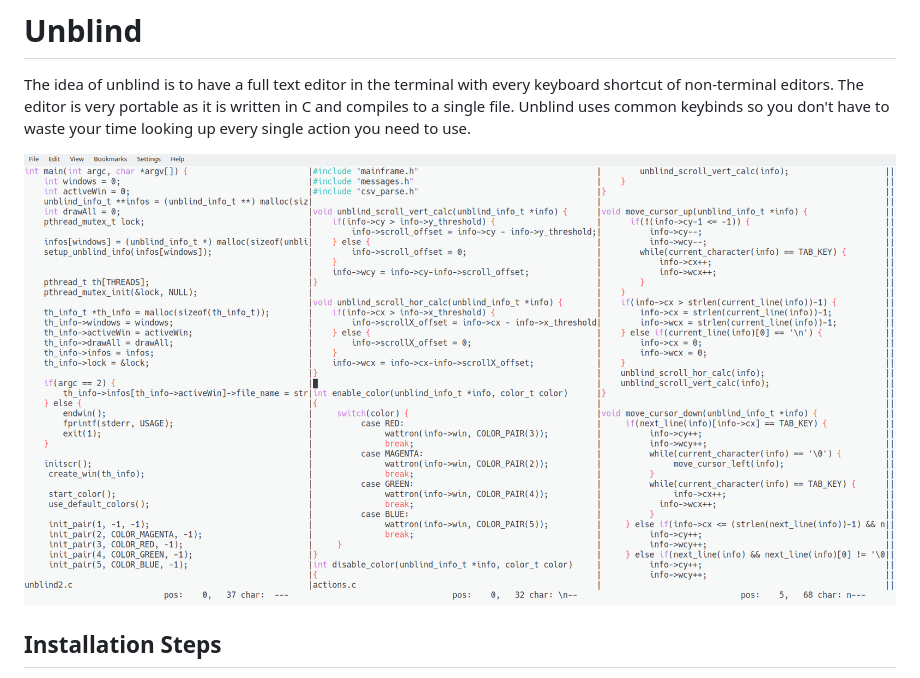
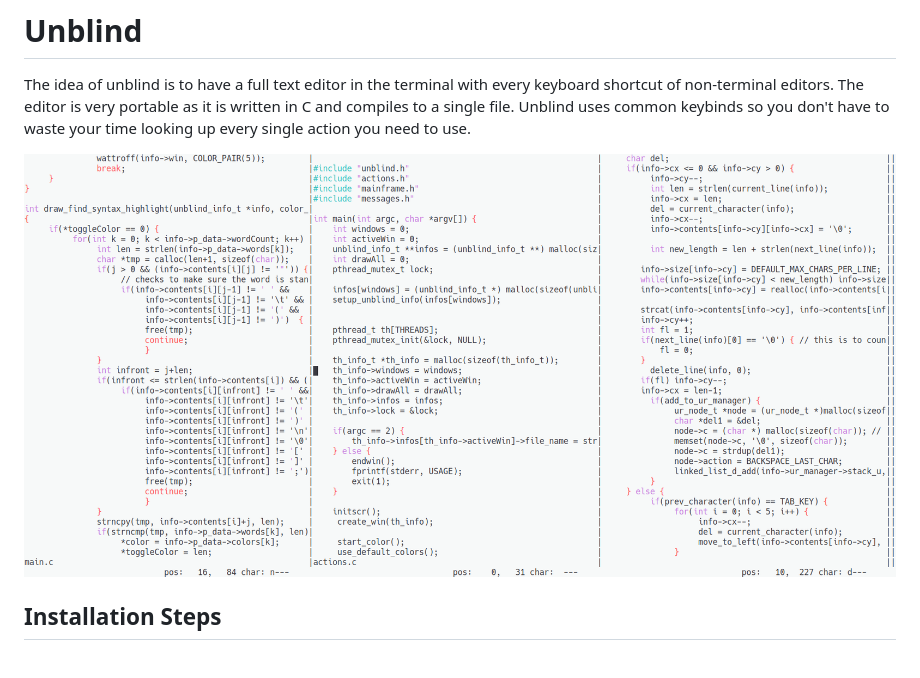
Before and after one commit to MarkSlayer456/Unblind, a Markdown page: README.md, the part around the change. GitHub-like rendering; pictures changed too: assets/unblind-pic.png (added), assets/unblind-pic3.png (deleted).

Commit message:
new picture for README, and updated csv files for syntax highlights

```diff
--- a/README.md
+++ b/README.md
@@ -3,7 +3,7 @@
 The idea of unblind is to have a full text editor in the terminal with every keyboard shortcut of non-terminal editors. The editor is very portable as it is written in C and compiles to a single file.
 Unblind uses common keybinds so you don't have to waste your time looking up every single action you need to use.
 
-![Screenshot](./assets/unblind-pic3.png)
+![Screenshot](./assets/unblind-pic.png)
 
 ## Installation Steps
 * Clone repository: `git clone https://www.github.com/markslayer456/unblind/ .`
```
Also changed, not shown: 5 other files.
